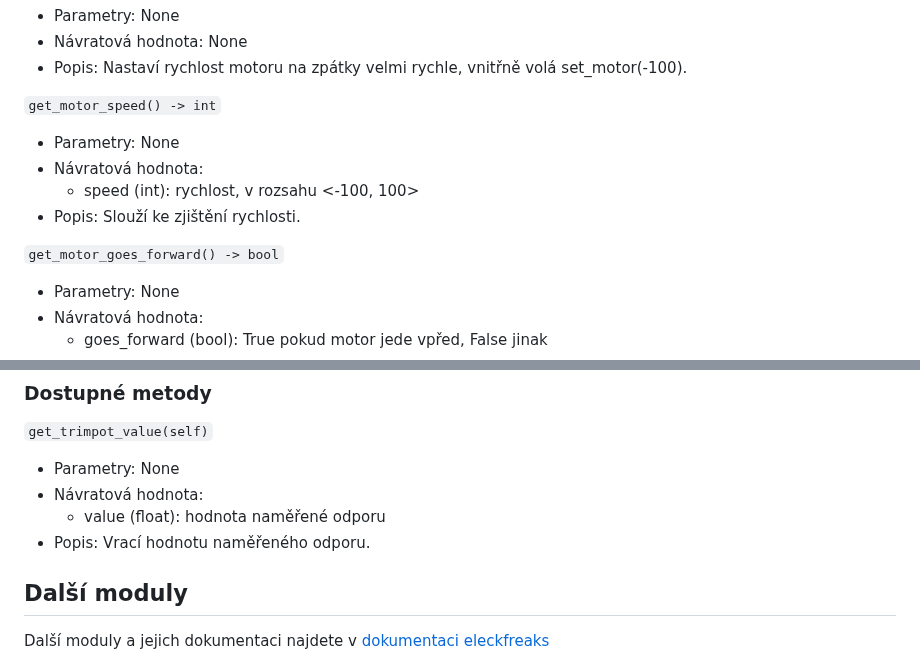
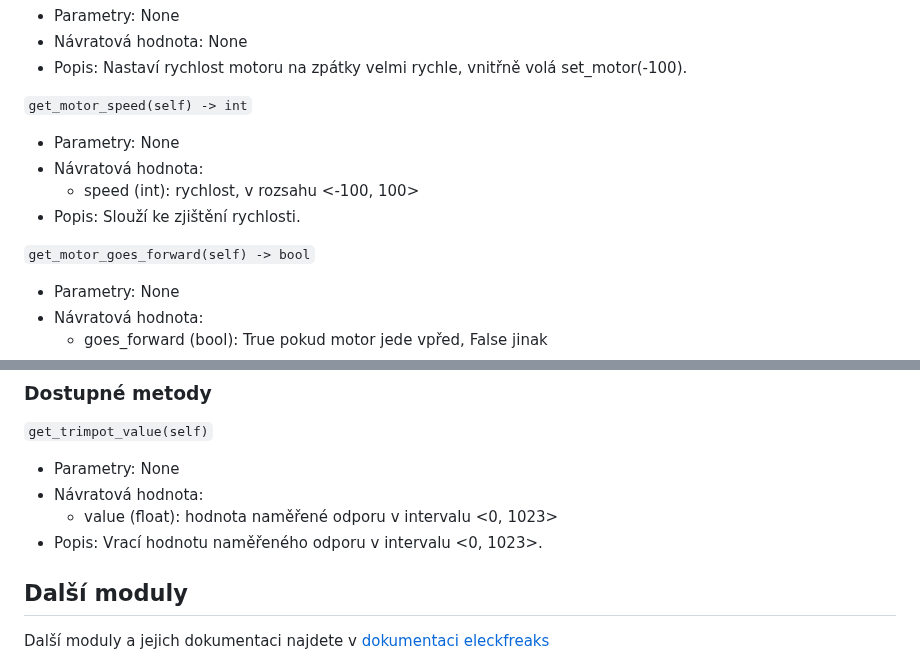
Before and after one commit to denisa-mat/BP-microbit, a Markdown page: README.md, 2 parts joined by grey strips. Drawn GitHub-style.

```diff
--- a/README.md
+++ b/README.md
@@ -199,13 +199,13 @@ Dá se využít pro zobrazení konkrétních bodů v souřadnicovém systému.
   * Návratová hodnota: None
   * Popis: Nastaví rychlost motoru na zpátky velmi rychle, vnitřně volá set_motor(-100).
 
-`get_motor_speed() -> int`
+`get_motor_speed(self) -> int`
   * Parametry: None
   * Návratová hodnota:
     * speed (int): rychlost, v rozsahu <-100, 100>
   * Popis: Slouží ke zjištění rychlosti.
 
-`get_motor_goes_forward() -> bool`
+`get_motor_goes_forward(self) -> bool`
   * Parametry: None
   * Návratová hodnota:
     * goes_forward (bool): True pokud motor jede vpřed, False jinak
@@ -300,8 +300,8 @@ Sensor je schopen zobrazit čísla, např. čas.
 `get_trimpot_value(self)`
   * Parametry: None
   * Návratová hodnota:
-    * value (float): hodnota naměřené odporu
-  * Popis: Vrací hodnotu naměřeného odporu.
+    * value (float): hodnota naměřené odporu v intervalu <0, 1023>
+  * Popis: Vrací hodnotu naměřeného odporu v intervalu <0, 1023>.
 
 ## Další moduly <a name="more"></a>
 Další moduly a jejich dokumentaci najdete v [dokumentaci eleckfreaks](https://www.elecfreaks.com/learn-en/microbitplanetX/index.html)
```
